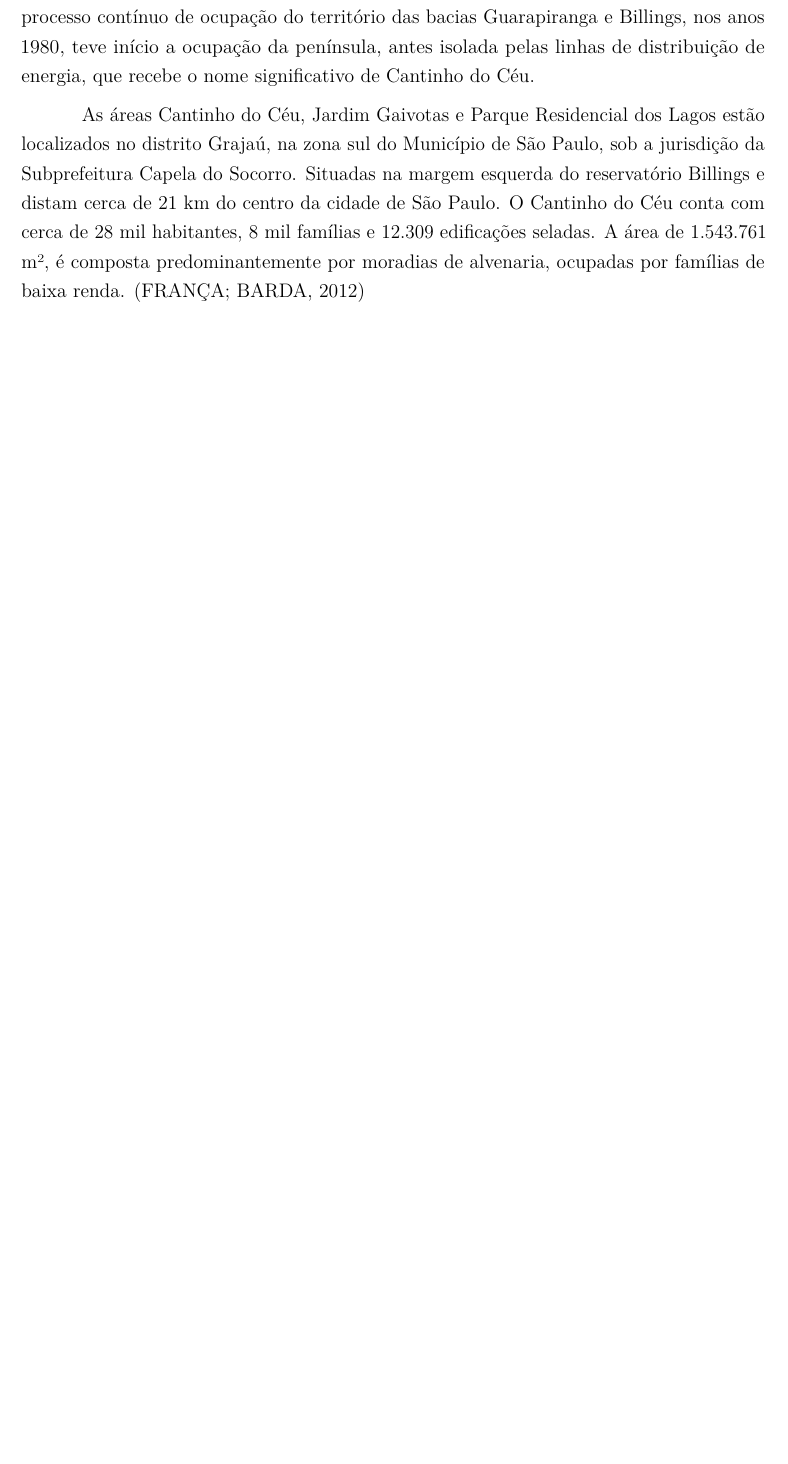
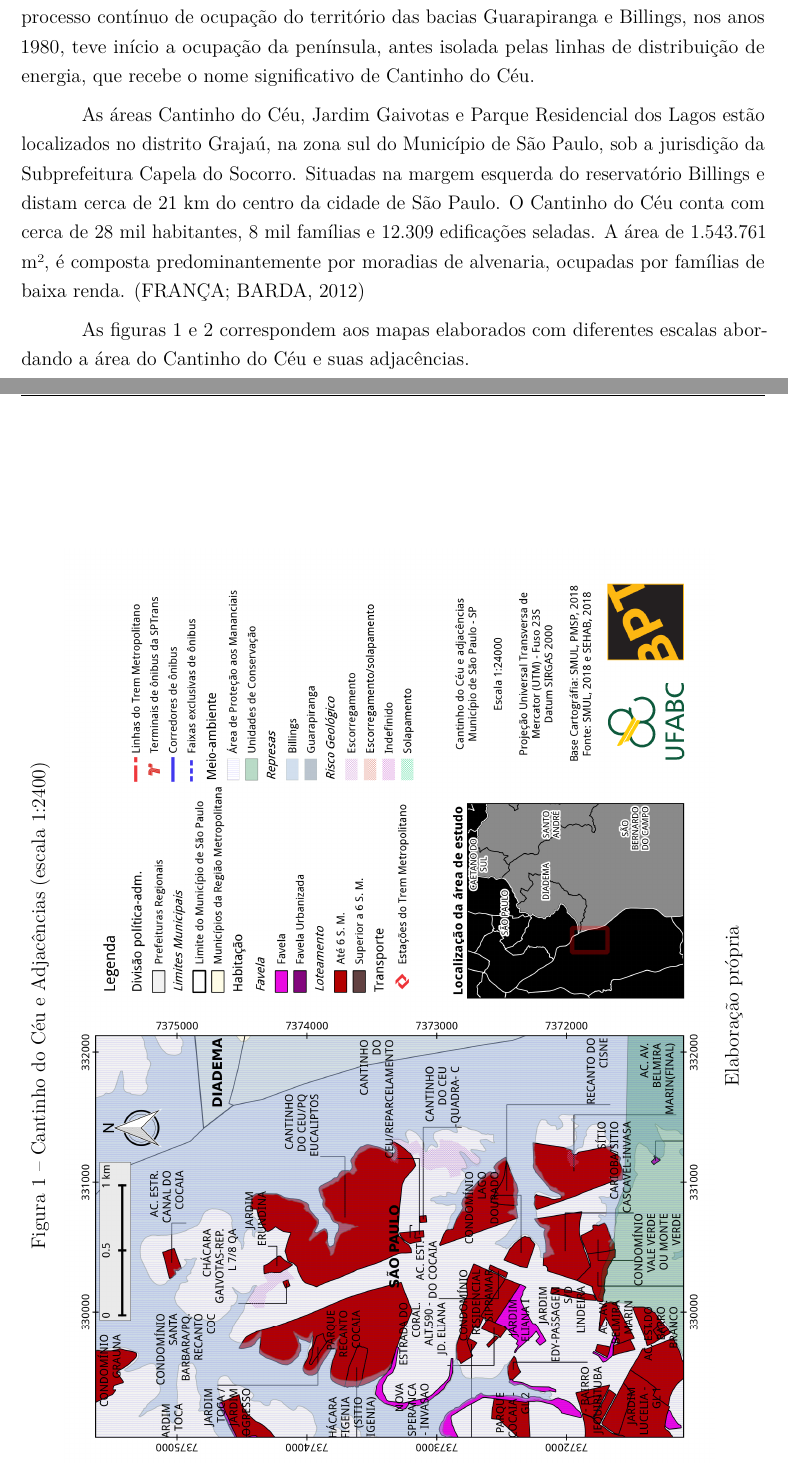
Before and after one commit to caiocco/ufabc-ESZT011, a LaTeX thesis (relatorio.tex): part of page 7 of 12 before the commit and two parts of pages 7 and 8 of 14 after it, the two joined at a grey line, cut so that both start at the same text, the shorter picture padded with empty space. Compiled offline with pdfLaTeX.

Commit message:
Inserção dos mapas no relatório

```diff
--- a/relatorio.tex
+++ b/relatorio.tex
@@ -899,3 +899,10 @@ oldfontcommands,
 
 	As áreas Cantinho do Céu, Jardim Gaivotas e Parque Residencial dos Lagos estão localizados no distrito Grajaú, na zona sul do Município de São Paulo, sob a jurisdição da Subprefeitura Capela do Socorro. Situadas na margem esquerda do reservatório Billings e distam cerca de 21 km do centro da cidade de São Paulo. O Cantinho do Céu conta com cerca de 28 mil habitantes, 8 mil famílias e 12.309 edificações seladas. A área de 1.543.761 m², é composta predominantemente por moradias de alvenaria, ocupadas por famílias de baixa renda. \cite{Barda2012}
 
+	% Os mapas podem ser acessados em https://github.com/caiocco/ufabc-ESZT011-2
+	As figuras \ref*{fig:mapa_1-24000} e \ref*{fig:mapa_1-84000} correspondem aos mapas elaborados com diferentes escalas abordando a área do Cantinho do Céu e suas adjacências.
+
+	\begin{landscape}
+		\begin{figure}
+			\centering
+			\caption{Cantinho do Céu e Adjacências (escala 1:2400)}
@@ -901,0 +912,2 @@ oldfontcommands,
+		\end{figure}
+	\end{landscape}
@@ -901,0 +918 @@ oldfontcommands,
+			\caption{Cantinho do Céu e Adjacências (escala 1:8400)}
```
Also changed, not shown: relatorio.tex (13 more changed lines).
